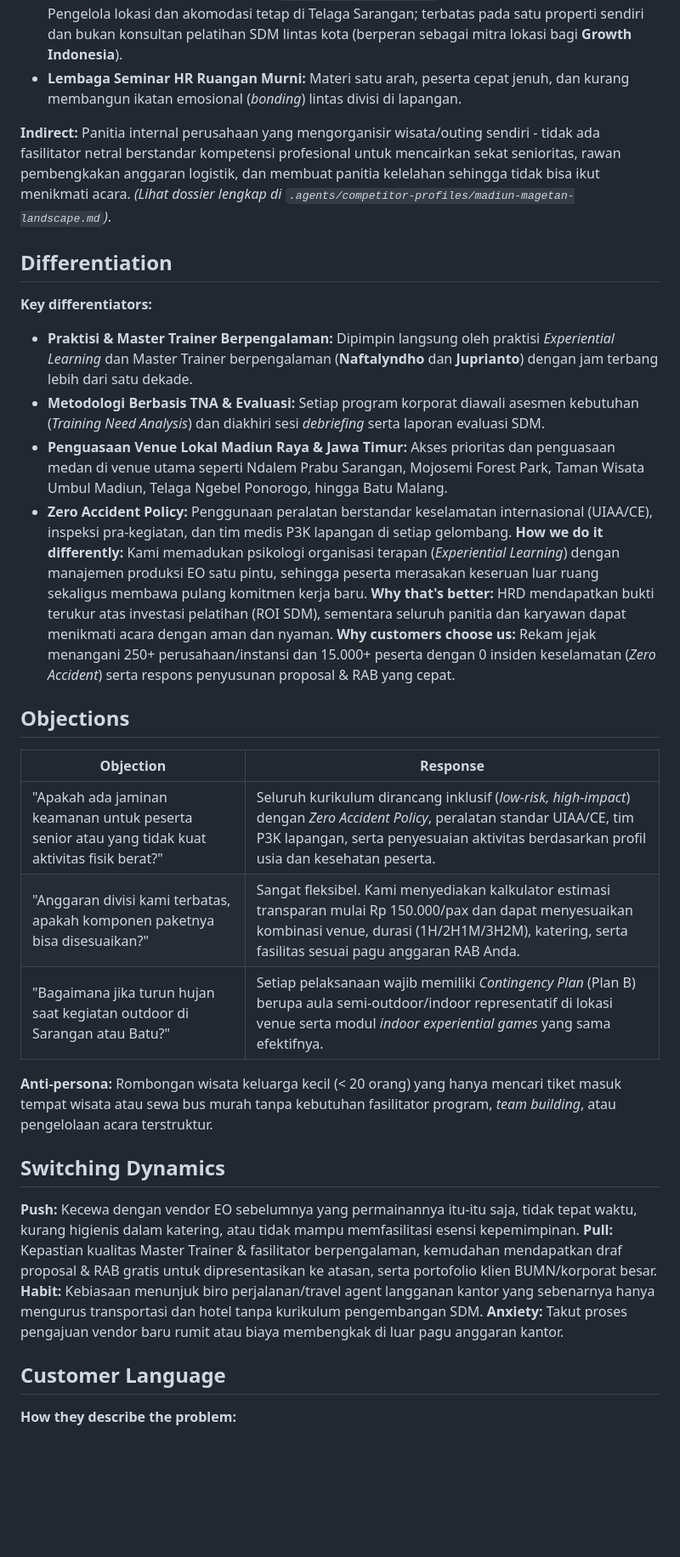
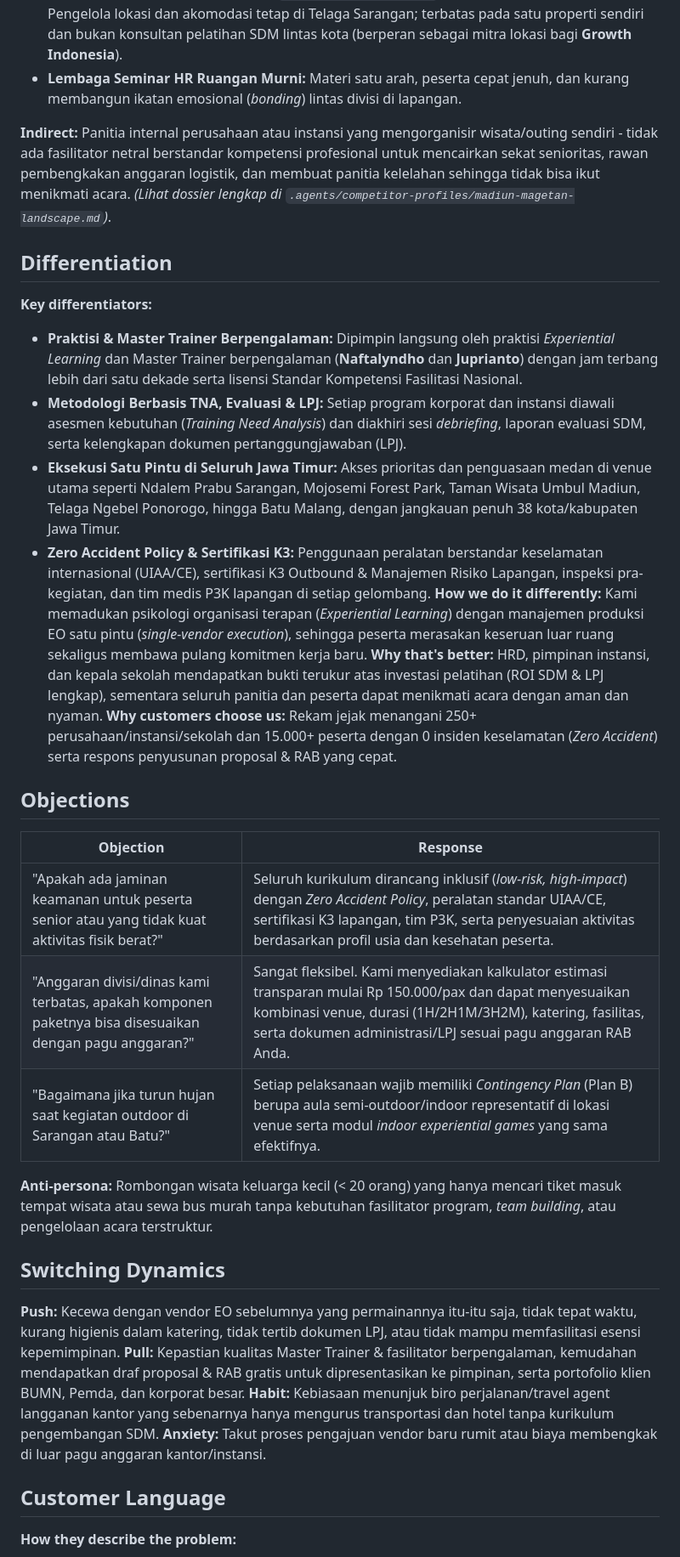
Before and after one commit to nafta121/Growth-Indonesia, a Markdown page: .agents/product-marketing.md, the part around one of its changes. Shown at 85% size. GitHub-like rendering; blank space fills up the shorter version.

```diff
--- a/.agents/product-marketing.md
+++ b/.agents/product-marketing.md
@@ -63,32 +67,32 @@
 - **Operator Venue & Wahana Tetap (`ndalemprabusarangan.com` / Kampoeng Pinus Sarangan):** Pengelola lokasi dan akomodasi tetap di Telaga Sarangan; terbatas pada satu properti sendiri dan bukan konsultan pelatihan SDM lintas kota (berperan sebagai mitra lokasi bagi **Growth Indonesia**).
 - **Lembaga Seminar HR Ruangan Murni:** Materi satu arah, peserta cepat jenuh, dan kurang membangun ikatan emosional (*bonding*) lintas divisi di lapangan.
 
-**Indirect:** Panitia internal perusahaan yang mengorganisir wisata/outing sendiri - tidak ada fasilitator netral berstandar kompetensi profesional untuk mencairkan sekat senioritas, rawan pembengkakan anggaran logistik, dan membuat panitia kelelahan sehingga tidak bisa ikut menikmati acara. *(Lihat dossier lengkap di `.agents/competitor-profiles/madiun-magetan-landscape.md`)*.
+**Indirect:** Panitia internal perusahaan atau instansi yang mengorganisir wisata/outing sendiri - tidak ada fasilitator netral berstandar kompetensi profesional untuk mencairkan sekat senioritas, rawan pembengkakan anggaran logistik, dan membuat panitia kelelahan sehingga tidak bisa ikut menikmati acara. *(Lihat dossier lengkap di `.agents/competitor-profiles/madiun-magetan-landscape.md`)*.
 
 ## Differentiation
 **Key differentiators:**
-- **Praktisi & Master Trainer Berpengalaman:** Dipimpin langsung oleh praktisi *Experiential Learning* dan Master Trainer berpengalaman (**Naftalyndho** dan **Juprianto**) dengan jam terbang lebih dari satu dekade.
-- **Metodologi Berbasis TNA & Evaluasi:** Setiap program korporat diawali asesmen kebutuhan (*Training Need Analysis*) dan diakhiri sesi *debriefing* serta laporan evaluasi SDM.
-- **Penguasaan Venue Lokal Madiun Raya & Jawa Timur:** Akses prioritas dan penguasaan medan di venue utama seperti Ndalem Prabu Sarangan, Mojosemi Forest Park, Taman Wisata Umbul Madiun, Telaga Ngebel Ponorogo, hingga Batu Malang.
-- **Zero Accident Policy:** Penggunaan peralatan berstandar keselamatan internasional (UIAA/CE), inspeksi pra-kegiatan, dan tim medis P3K lapangan di setiap gelombang.
-**How we do it differently:** Kami memadukan psikologi organisasi terapan (*Experiential Learning*) dengan manajemen produksi EO satu pintu, sehingga peserta merasakan keseruan luar ruang sekaligus membawa pulang komitmen kerja baru.
-**Why that's better:** HRD mendapatkan bukti terukur atas investasi pelatihan (ROI SDM), sementara seluruh panitia dan karyawan dapat menikmati acara dengan aman dan nyaman.
-**Why customers choose us:** Rekam jejak menangani 250+ perusahaan/instansi dan 15.000+ peserta dengan 0 insiden keselamatan (*Zero Accident*) serta respons penyusunan proposal & RAB yang cepat.
+- **Praktisi & Master Trainer Berpengalaman:** Dipimpin langsung oleh praktisi *Experiential Learning* dan Master Trainer berpengalaman (**Naftalyndho** dan **Juprianto**) dengan jam terbang lebih dari satu dekade serta lisensi Standar Kompetensi Fasilitasi Nasional.
+- **Metodologi Berbasis TNA, Evaluasi & LPJ:** Setiap program korporat dan instansi diawali asesmen kebutuhan (*Training Need Analysis*) dan diakhiri sesi *debriefing*, laporan evaluasi SDM, serta kelengkapan dokumen pertanggungjawaban (LPJ).
+- **Eksekusi Satu Pintu di Seluruh Jawa Timur:** Akses prioritas dan penguasaan medan di venue utama seperti Ndalem Prabu Sarangan, Mojosemi Forest Park, Taman Wisata Umbul Madiun, Telaga Ngebel Ponorogo, hingga Batu Malang, dengan jangkauan penuh 38 kota/kabupaten Jawa Timur.
+- **Zero Accident Policy & Sertifikasi K3:** Penggunaan peralatan berstandar keselamatan internasional (UIAA/CE), sertifikasi K3 Outbound & Manajemen Risiko Lapangan, inspeksi pra-kegiatan, dan tim medis P3K lapangan di setiap gelombang.
+**How we do it differently:** Kami memadukan psikologi organisasi terapan (*Experiential Learning*) dengan manajemen produksi EO satu pintu (*single-vendor execution*), sehingga peserta merasakan keseruan luar ruang sekaligus membawa pulang komitmen kerja baru.
+**Why that's better:** HRD, pimpinan instansi, dan kepala sekolah mendapatkan bukti terukur atas investasi pelatihan (ROI SDM & LPJ lengkap), sementara seluruh panitia dan peserta dapat menikmati acara dengan aman dan nyaman.
+**Why customers choose us:** Rekam jejak menangani 250+ perusahaan/instansi/sekolah dan 15.000+ peserta dengan 0 insiden keselamatan (*Zero Accident*) serta respons penyusunan proposal & RAB yang cepat.
 
 ## Objections
 | Objection | Response |
 |-----------|----------|
-| "Apakah ada jaminan keamanan untuk peserta senior atau yang tidak kuat aktivitas fisik berat?" | Seluruh kurikulum dirancang inklusif (*low-risk, high-impact*) dengan *Zero Accident Policy*, peralatan standar UIAA/CE, tim P3K lapangan, serta penyesuaian aktivitas berdasarkan profil usia dan kesehatan peserta. |
-| "Anggaran divisi kami terbatas, apakah komponen paketnya bisa disesuaikan?" | Sangat fleksibel. Kami menyediakan kalkulator estimasi transparan mulai Rp 150.000/pax dan dapat menyesuaikan kombinasi venue, durasi (1H/2H1M/3H2M), katering, serta fasilitas sesuai pagu anggaran RAB Anda. |
+| "Apakah ada jaminan keamanan untuk peserta senior atau yang tidak kuat aktivitas fisik berat?" | Seluruh kurikulum dirancang inklusif (*low-risk, high-impact*) dengan *Zero Accident Policy*, peralatan standar UIAA/CE, sertifikasi K3 lapangan, tim P3K, serta penyesuaian aktivitas berdasarkan profil usia dan kesehatan peserta. |
+| "Anggaran divisi/dinas kami terbatas, apakah komponen paketnya bisa disesuaikan dengan pagu anggaran?" | Sangat fleksibel. Kami menyediakan kalkulator estimasi transparan mulai Rp 150.000/pax dan dapat menyesuaikan kombinasi venue, durasi (1H/2H1M/3H2M), katering, fasilitas, serta dokumen administrasi/LPJ sesuai pagu anggaran RAB Anda. |
 | "Bagaimana jika turun hujan saat kegiatan outdoor di Sarangan atau Batu?" | Setiap pelaksanaan wajib memiliki *Contingency Plan* (Plan B) berupa aula semi-outdoor/indoor representatif di lokasi venue serta modul *indoor experiential games* yang sama efektifnya. |
 
 **Anti-persona:** Rombongan wisata keluarga kecil (< 20 orang) yang hanya mencari tiket masuk tempat wisata atau sewa bus murah tanpa kebutuhan fasilitator program, *team building*, atau pengelolaan acara terstruktur.
 
 ## Switching Dynamics
-**Push:** Kecewa dengan vendor EO sebelumnya yang permainannya itu-itu saja, tidak tepat waktu, kurang higienis dalam katering, atau tidak mampu memfasilitasi esensi kepemimpinan.
-**Pull:** Kepastian kualitas Master Trainer & fasilitator berpengalaman, kemudahan mendapatkan draf proposal & RAB gratis untuk dipresentasikan ke atasan, serta portofolio klien BUMN/korporat besar.
+**Push:** Kecewa dengan vendor EO sebelumnya yang permainannya itu-itu saja, tidak tepat waktu, kurang higienis dalam katering, tidak tertib dokumen LPJ, atau tidak mampu memfasilitasi esensi kepemimpinan.
+**Pull:** Kepastian kualitas Master Trainer & fasilitator berpengalaman, kemudahan mendapatkan draf proposal & RAB gratis untuk dipresentasikan ke pimpinan, serta portofolio klien BUMN, Pemda, dan korporat besar.
 **Habit:** Kebiasaan menunjuk biro perjalanan/travel agent langganan kantor yang sebenarnya hanya mengurus transportasi dan hotel tanpa kurikulum pengembangan SDM.
-**Anxiety:** Takut proses pengajuan vendor baru rumit atau biaya membengkak di luar pagu anggaran kantor.
+**Anxiety:** Takut proses pengajuan vendor baru rumit atau biaya membengkak di luar pagu anggaran kantor/instansi.
 
 ## Customer Language
 **How they describe the problem:**
```
Also changed, not shown: other parts of .agents/product-marketing.md (+51 -44 lines), PRODUCT.md (+3 -3 lines).
